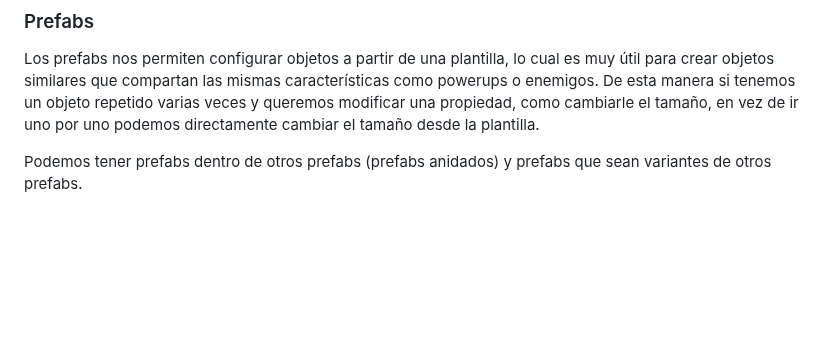
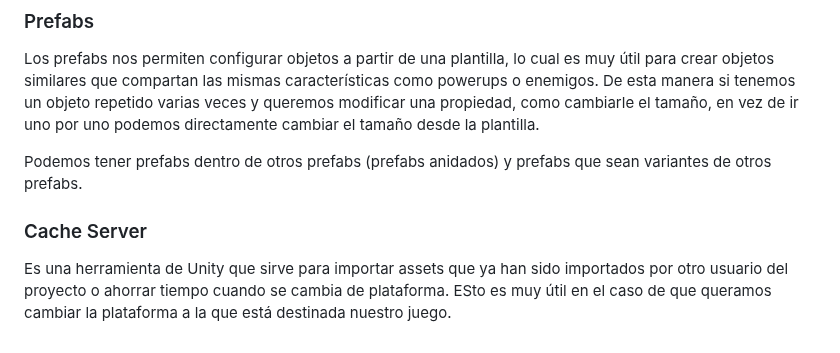
Before and after one commit to Alex87777777/Carrera-OpenWebinars, a Markdown page: README.md, the part around the change. Rendered like a GitHub page; blank space fills up the shorter version.

```diff
--- a/README.md
+++ b/README.md
@@ -635,3 +635,7 @@ __·20/7/2024__
 Los prefabs nos permiten configurar objetos a partir de una plantilla, lo cual es muy útil para crear objetos similares que compartan las mismas características como powerups o enemigos. De esta manera si tenemos un objeto repetido varias veces y queremos modificar una propiedad, como cambiarle el tamaño, en vez de ir uno por uno podemos directamente cambiar el tamaño desde la plantilla.
 
 Podemos tener prefabs dentro de otros prefabs (prefabs anidados) y prefabs que sean variantes de otros prefabs.
+
+### Cache Server
+
+Es una herramienta de Unity que sirve para importar assets que ya han sido importados por otro usuario del proyecto o ahorrar tiempo cuando se cambia de plataforma. ESto es muy útil en el caso de que queramos cambiar la plataforma a la que está destinada nuestro juego.
```
